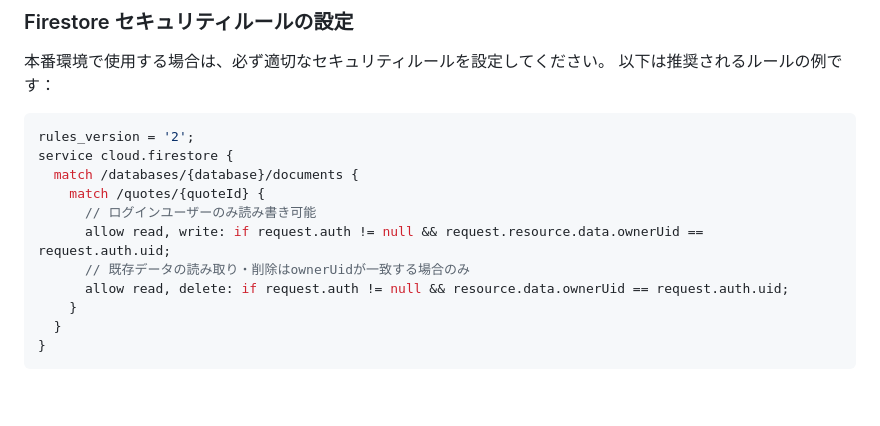
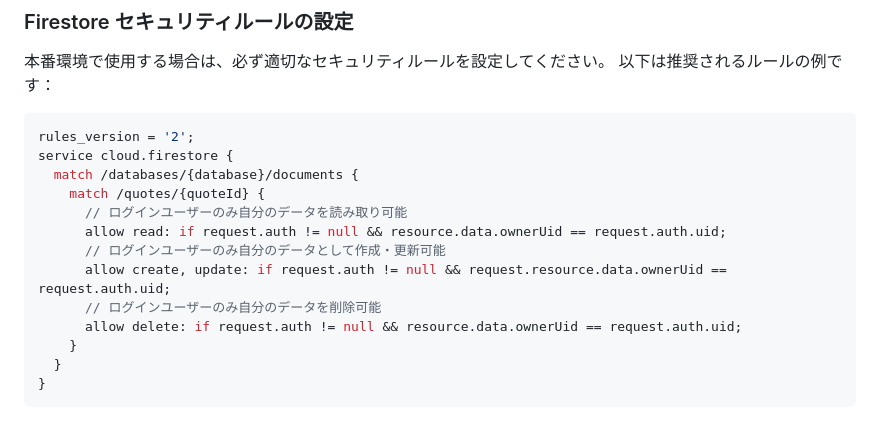
Before and after one commit to porihuru/eml, a Markdown page: README.md, the part around the change. Rendered like a GitHub page; blank space fills up the shorter version.

Commit message:
Fix Firestore security rules in README.md
Co-authored-by: porihuru <198675482+porihuru@users.noreply.github.com>

```diff
--- a/README.md
+++ b/README.md
@@ -95,10 +95,12 @@ rules_version = '2';
 service cloud.firestore {
   match /databases/{database}/documents {
     match /quotes/{quoteId} {
-      // ログインユーザーのみ読み書き可能
-      allow read, write: if request.auth != null && request.resource.data.ownerUid == request.auth.uid;
-      // 既存データの読み取り・削除はownerUidが一致する場合のみ
-      allow read, delete: if request.auth != null && resource.data.ownerUid == request.auth.uid;
+      // ログインユーザーのみ自分のデータを読み取り可能
+      allow read: if request.auth != null && resource.data.ownerUid == request.auth.uid;
+      // ログインユーザーのみ自分のデータとして作成・更新可能
+      allow create, update: if request.auth != null && request.resource.data.ownerUid == request.auth.uid;
+      // ログインユーザーのみ自分のデータを削除可能
+      allow delete: if request.auth != null && resource.data.ownerUid == request.auth.uid;
     }
   }
 }
```
